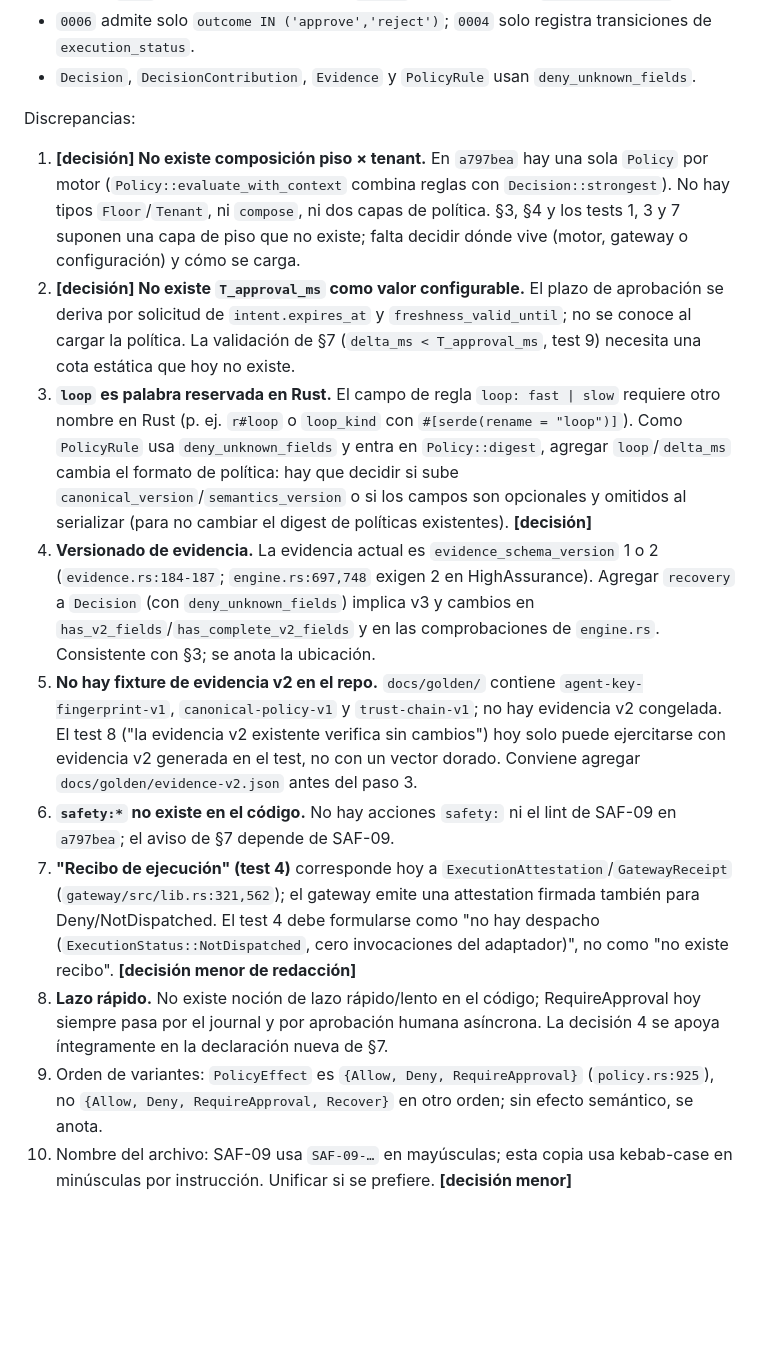
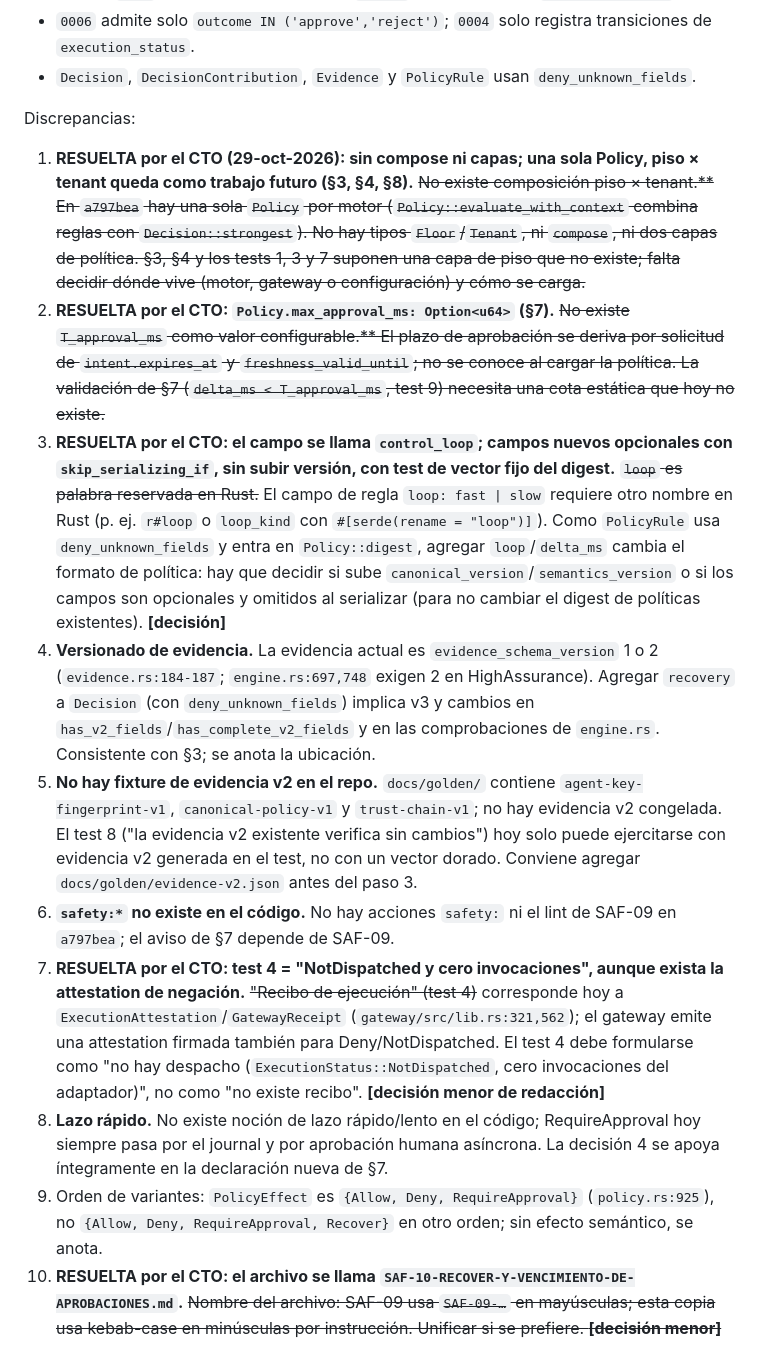
Before and after one commit to Mavericksantander/praetore, a Markdown page: docs/proposals/SAF-10-RECOVER-Y-VENCIMIENTO-DE-APROBACIONES.md, the part around one of its changes. Rendered like a GitHub page; blank space fills up the shorter version.

```diff
--- a/docs/proposals/saf-10-recover-y-vencimiento-de-aprobaciones.md
+++ b/docs/proposals/SAF-10-RECOVER-Y-VENCIMIENTO-DE-APROBACIONES.md
@@ -162,13 +166,13 @@ Confirmado:
 - `Decision`, `DecisionContribution`, `Evidence` y `PolicyRule` usan `deny_unknown_fields`.
 
 Discrepancias:
-1. **[decisión] No existe composición piso × tenant.** En `a797bea` hay una sola `Policy` por motor (`Policy::evaluate_with_context` combina reglas con `Decision::strongest`). No hay tipos `Floor`/`Tenant`, ni `compose`, ni dos capas de política. §3, §4 y los tests 1, 3 y 7 suponen una capa de piso que no existe; falta decidir dónde vive (motor, gateway o configuración) y cómo se carga.
-2. **[decisión] No existe `T_approval_ms` como valor configurable.** El plazo de aprobación se deriva por solicitud de `intent.expires_at` y `freshness_valid_until`; no se conoce al cargar la política. La validación de §7 (`delta_ms < T_approval_ms`, test 9) necesita una cota estática que hoy no existe.
-3. **`loop` es palabra reservada en Rust.** El campo de regla `loop: fast | slow` requiere otro nombre en Rust (p. ej. `r#loop` o `loop_kind` con `#[serde(rename = "loop")]`). Como `PolicyRule` usa `deny_unknown_fields` y entra en `Policy::digest`, agregar `loop`/`delta_ms` cambia el formato de política: hay que decidir si sube `canonical_version`/`semantics_version` o si los campos son opcionales y omitidos al serializar (para no cambiar el digest de políticas existentes). **[decisión]**
+1. **RESUELTA por el CTO (29-oct-2026): sin compose ni capas; una sola Policy, piso × tenant queda como trabajo futuro (§3, §4, §8).** ~~No existe composición piso × tenant.** En `a797bea` hay una sola `Policy` por motor (`Policy::evaluate_with_context` combina reglas con `Decision::strongest`). No hay tipos `Floor`/`Tenant`, ni `compose`, ni dos capas de política. §3, §4 y los tests 1, 3 y 7 suponen una capa de piso que no existe; falta decidir dónde vive (motor, gateway o configuración) y cómo se carga.~~
+2. **RESUELTA por el CTO: `Policy.max_approval_ms: Option<u64>` (§7).** ~~No existe `T_approval_ms` como valor configurable.** El plazo de aprobación se deriva por solicitud de `intent.expires_at` y `freshness_valid_until`; no se conoce al cargar la política. La validación de §7 (`delta_ms < T_approval_ms`, test 9) necesita una cota estática que hoy no existe.~~
+3. **RESUELTA por el CTO: el campo se llama `control_loop`; campos nuevos opcionales con `skip_serializing_if`, sin subir versión, con test de vector fijo del digest.** ~~`loop` es palabra reservada en Rust.~~ El campo de regla `loop: fast | slow` requiere otro nombre en Rust (p. ej. `r#loop` o `loop_kind` con `#[serde(rename = "loop")]`). Como `PolicyRule` usa `deny_unknown_fields` y entra en `Policy::digest`, agregar `loop`/`delta_ms` cambia el formato de política: hay que decidir si sube `canonical_version`/`semantics_version` o si los campos son opcionales y omitidos al serializar (para no cambiar el digest de políticas existentes). **[decisión]**
 4. **Versionado de evidencia.** La evidencia actual es `evidence_schema_version` 1 o 2 (`evidence.rs:184-187`; `engine.rs:697,748` exigen 2 en HighAssurance). Agregar `recovery` a `Decision` (con `deny_unknown_fields`) implica v3 y cambios en `has_v2_fields`/`has_complete_v2_fields` y en las comprobaciones de `engine.rs`. Consistente con §3; se anota la ubicación.
 5. **No hay fixture de evidencia v2 en el repo.** `docs/golden/` contiene `agent-key-fingerprint-v1`, `canonical-policy-v1` y `trust-chain-v1`; no hay evidencia v2 congelada. El test 8 ("la evidencia v2 existente verifica sin cambios") hoy solo puede ejercitarse con evidencia v2 generada en el test, no con un vector dorado. Conviene agregar `docs/golden/evidence-v2.json` antes del paso 3.
 6. **`safety:*` no existe en el código.** No hay acciones `safety:` ni el lint de SAF-09 en `a797bea`; el aviso de §7 depende de SAF-09.
-7. **"Recibo de ejecución" (test 4)** corresponde hoy a `ExecutionAttestation`/`GatewayReceipt` (`gateway/src/lib.rs:321,562`); el gateway emite una attestation firmada también para Deny/NotDispatched. El test 4 debe formularse como "no hay despacho (`ExecutionStatus::NotDispatched`, cero invocaciones del adaptador)", no como "no existe recibo". **[decisión menor de redacción]**
+7. **RESUELTA por el CTO: test 4 = "NotDispatched y cero invocaciones", aunque exista la attestation de negación.** ~~"Recibo de ejecución" (test 4)~~ corresponde hoy a `ExecutionAttestation`/`GatewayReceipt` (`gateway/src/lib.rs:321,562`); el gateway emite una attestation firmada también para Deny/NotDispatched. El test 4 debe formularse como "no hay despacho (`ExecutionStatus::NotDispatched`, cero invocaciones del adaptador)", no como "no existe recibo". **[decisión menor de redacción]**
 8. **Lazo rápido.** No existe noción de lazo rápido/lento en el código; RequireApproval hoy siempre pasa por el journal y por aprobación humana asíncrona. La decisión 4 se apoya íntegramente en la declaración nueva de §7.
 9. Orden de variantes: `PolicyEffect` es `{Allow, Deny, RequireApproval}` (`policy.rs:925`), no `{Allow, Deny, RequireApproval, Recover}` en otro orden; sin efecto semántico, se anota.
-10. Nombre del archivo: SAF-09 usa `SAF-09-…` en mayúsculas; esta copia usa kebab-case en minúsculas por instrucción. Unificar si se prefiere. **[decisión menor]**
+10. **RESUELTA por el CTO: el archivo se llama `SAF-10-RECOVER-Y-VENCIMIENTO-DE-APROBACIONES.md`.** ~~Nombre del archivo: SAF-09 usa `SAF-09-…` en mayúsculas; esta copia usa kebab-case en minúsculas por instrucción. Unificar si se prefiere. **[decisión menor]**~~
```
Also changed, not shown: other parts of docs/proposals/SAF-10-RECOVER-Y-VENCIMIENTO-DE-APROBACIONES.md (+39 -35 lines).
